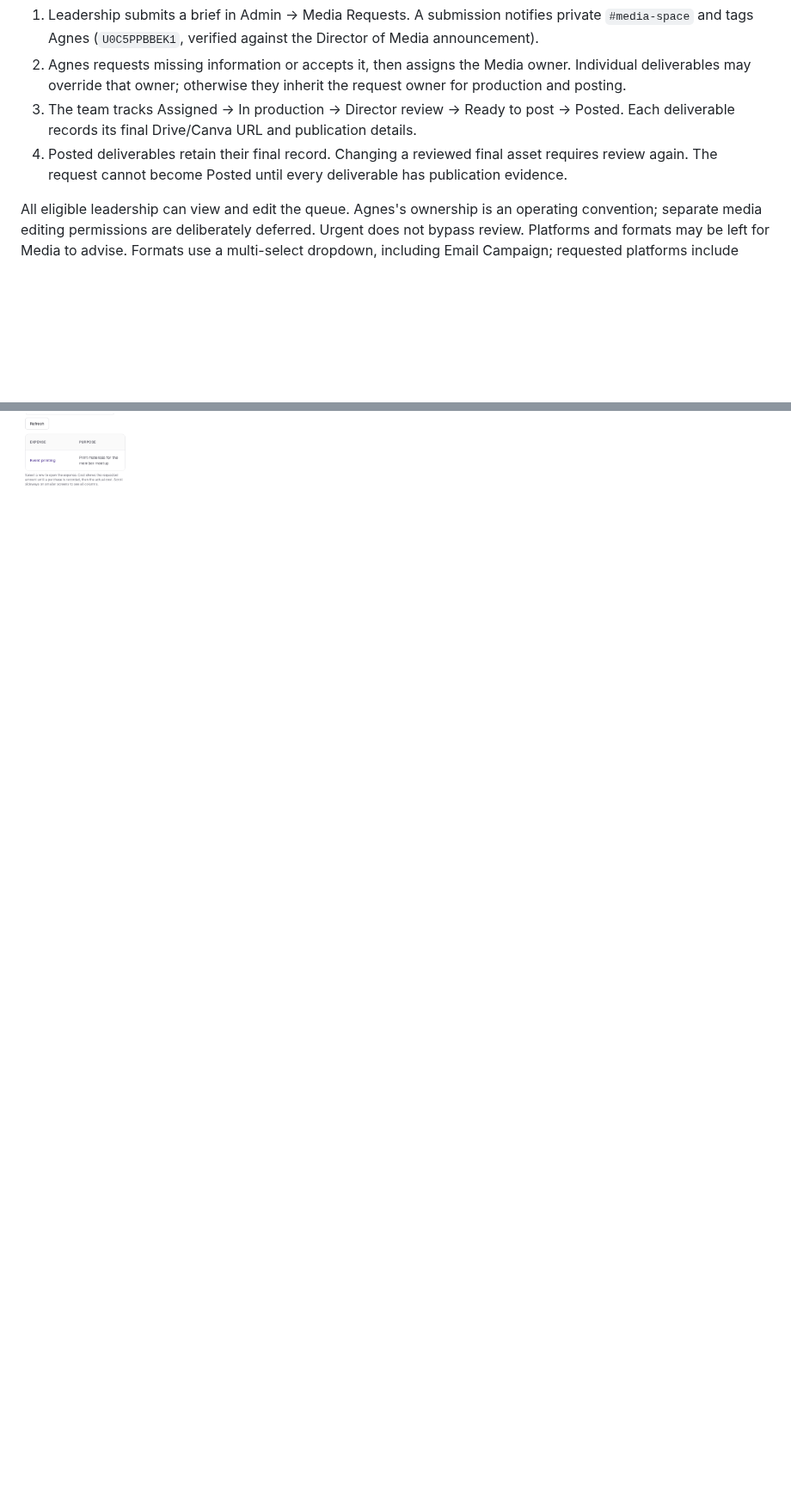
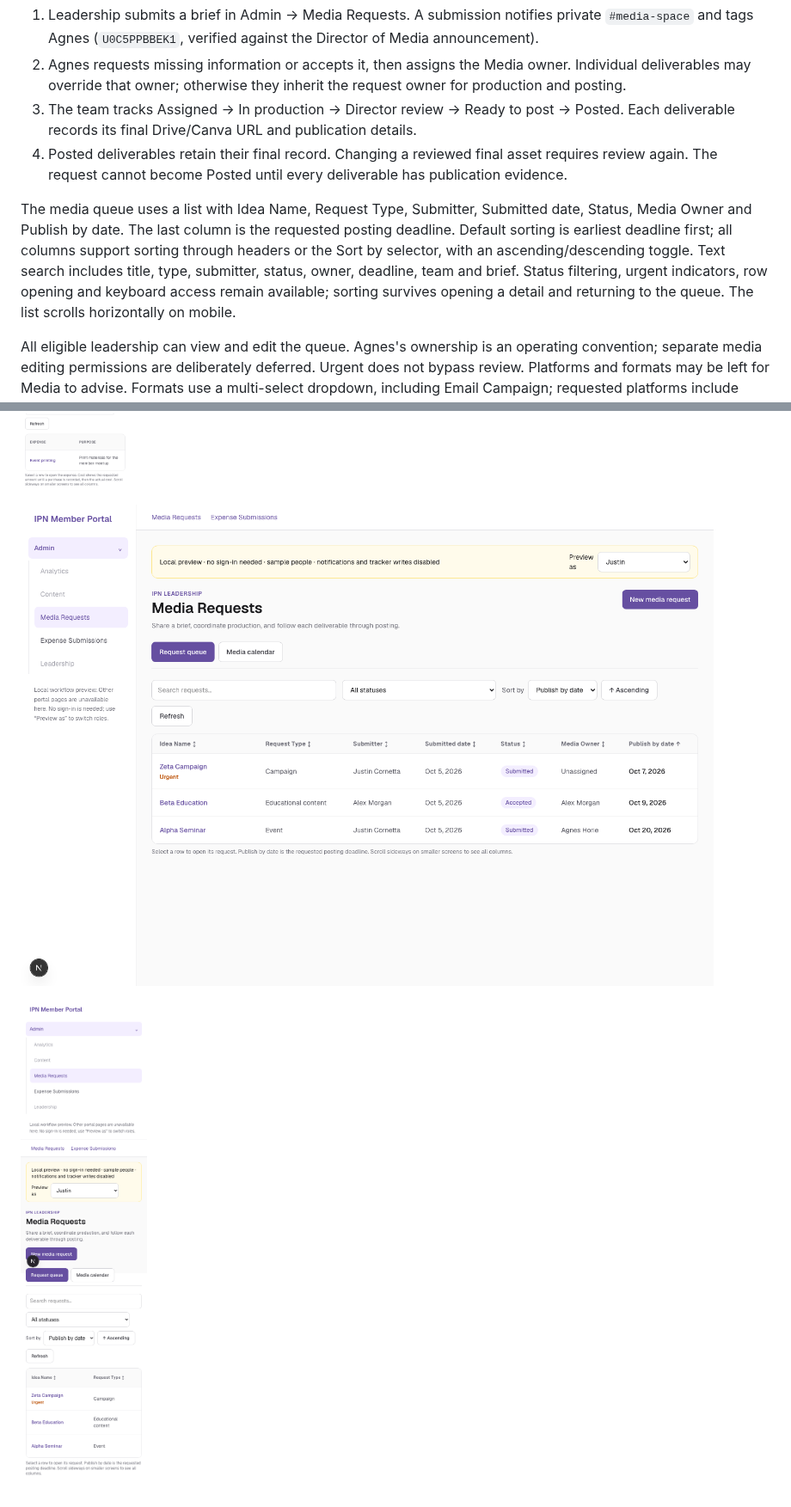
Before and after one commit to justincornetta/IPN-Member-Portal, a Markdown page: docs/leadership-workflows/README.md, 2 parts joined by grey strips. Shown at 86% size. Rendered like a GitHub page; pictures changed too: docs/leadership-workflows/screenshots/media-list-mobile.png (added), docs/leadership-workflows/screenshots/media-list.png (added); blank space fills up the shorter version.

Commit message:
show searchable media queue with sortable columns and posting deadlines

```diff
--- a/docs/leadership-workflows/README.md
+++ b/docs/leadership-workflows/README.md
@@ -14,6 +14,8 @@ Added or clarified: event/announcement/campaign/educational request types; event
 2. Agnes requests missing information or accepts it, then assigns the Media owner. Individual deliverables may override that owner; otherwise they inherit the request owner for production and posting.
 3. The team tracks Assigned → In production → Director review → Ready to post → Posted. Each deliverable records its final Drive/Canva URL and publication details.
 4. Posted deliverables retain their final record. Changing a reviewed final asset requires review again. The request cannot become Posted until every deliverable has publication evidence.
+
+The media queue uses a list with Idea Name, Request Type, Submitter, Submitted date, Status, Media Owner and Publish by date. The last column is the requested posting deadline. Default sorting is earliest deadline first; all columns support sorting through headers or the Sort by selector, with an ascending/descending toggle. Text search includes title, type, submitter, status, owner, deadline, team and brief. Status filtering, urgent indicators, row opening and keyboard access remain available; sorting survives opening a detail and returning to the queue. The list scrolls horizontally on mobile.
 
 All eligible leadership can view and edit the queue. Agnes's ownership is an operating convention; separate media editing permissions are deliberately deferred. Urgent does not bypass review. Platforms and formats may be left for Media to advise. Formats use a multi-select dropdown, including Email Campaign; requested platforms include Email. Submission requires selecting copywriting help or providing at least one of headline, body or caption. Field helpers explain the brief, deadlines, copy and ownership. The Media calendar uses portal requests and deliverables, with search/status filters, month navigation and a mobile agenda. Cancelled requests are excluded; it does not connect to an external calendar. Acceptance means the brief is usable for production; Ready to post records final review separately.
 
@@ -85,3 +87,7 @@ Full repository suite: 179/180 passed. The unchanged Instagram archive test fixt
 ![Expense list with sample data](screenshots/expense-list.png)
 
 ![Expense list on mobile](screenshots/expense-list-mobile.png)
+
+![Media queue list with sample data](screenshots/media-list.png)
+
+![Media queue list on mobile](screenshots/media-list-mobile.png)
```
Also changed, not shown: 3 other files.
